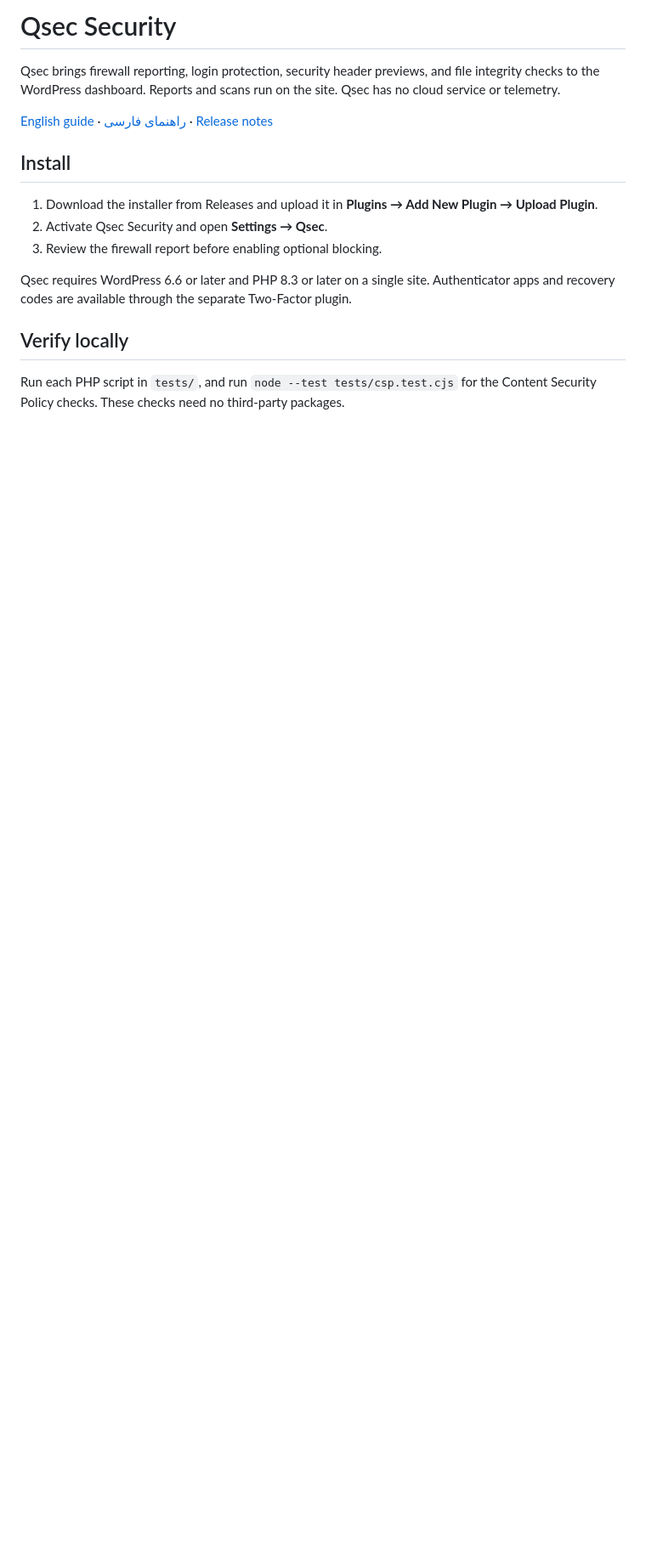
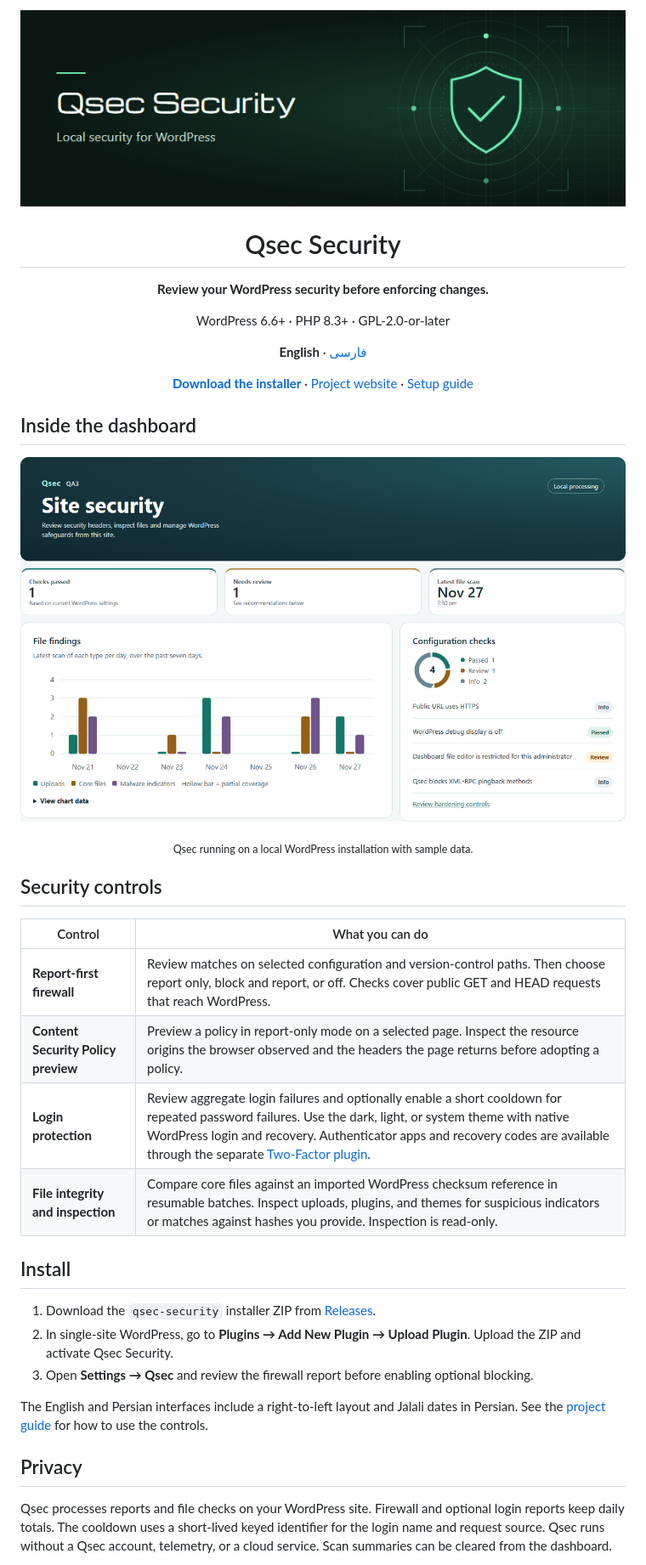
Before and after one commit to qa3me/qsec, a Markdown page: README.md, the part around one of its changes. Shown at 85% size. Rendered like a GitHub page; pictures changed too: docs/images/qsec-cover.png (added), docs/images/qsec-dashboard-en.png (added); blank space fills up the shorter version.

Commit message:
Present Qsec Security in English and Persian
Add a project overview, dashboard previews, installation links, and private vulnerability reporting instructions.

```diff
--- a/README.md
+++ b/README.md
@@ -1,18 +1,41 @@
-# Qsec Security
+<div align="center">
+  <img src="docs/images/qsec-cover.png" width="772" alt="Qsec Security, local security for WordPress">
+  <h1>Qsec Security</h1>
+  <p><strong>Review your WordPress security before enforcing changes.</strong></p>
+  <p>WordPress 6.6+ · PHP 8.3+ · GPL-2.0-or-later</p>
+  <p><strong>English</strong> · <a href="README.fa.md">فارسی</a></p>
+  <p>
+    <a href="https://github.com/qa3me/qsec/releases/latest"><strong>Download the installer</strong></a>
+    · <a href="https://qsec.qa3.me/en/index.html">Project website</a>
+    · <a href="https://qsec.qa3.me/en/guide/index.html">Setup guide</a>
+  </p>
+</div>
 
-Qsec brings firewall reporting, login protection, security header previews, and file integrity checks to the WordPress dashboard. Reports and scans run on the site. Qsec has no cloud service or telemetry.
+## Inside the dashboard
 
-[English guide](docs/PROJECT-en.md) · [راهنمای فارسی](docs/PROJECT-fa.md) · [Release notes](https://github.com/qa3me/qsec/releases)
+<p align="center">
+  <img src="docs/images/qsec-dashboard-en.png" width="880" alt="Qsec dashboard with file findings, a seven-day chart, and WordPress configuration checks">
+</p>
+<p align="center"><sub>Qsec running on a local WordPress installation with sample data.</sub></p>
+
+## Security controls
+
+| Control | What you can do |
+| --- | --- |
+| **Report-first firewall** | Review matches on selected configuration and version-control paths. Then choose report only, block and report, or off. Checks cover public GET and HEAD requests that reach WordPress. |
+| **Content Security Policy preview** | Preview a policy in report-only mode on a selected page. Inspect the resource origins the browser observed and the headers the page returns before adopting a policy. |
+| **Login protection** | Review aggregate login failures and optionally enable a short cooldown for repeated password failures. Use the dark, light, or system theme with native WordPress login and recovery. Authenticator apps and recovery codes are available through the separate [Two-Factor plugin](https://wordpress.org/plugins/two-factor/). |
+| **File integrity and inspection** | Compare core files against an imported WordPress checksum reference in resumable batches. Inspect uploads, plugins, and themes for suspicious indicators or matches against hashes you provide. Inspection is read-only. |
 
 ## Install
 
-1. Download the installer from Releases and upload it in **Plugins → Add New Plugin → Upload Plugin**.
-2. Activate Qsec Security and open **Settings → Qsec**.
-3. Review the firewall report before enabling optional blocking.
+1. Download the `qsec-security` installer ZIP from [Releases](https://github.com/qa3me/qsec/releases).
+2. In single-site WordPress, go to **Plugins → Add New Plugin → Upload Plugin**. Upload the ZIP and activate Qsec Security.
+3. Open **Settings → Qsec** and review the firewall report before enabling optional blocking.
 
-Qsec requires WordPress 6.6 or later and PHP 8.3 or later on a single site. Authenticator apps and recovery codes are available through the separate Two-Factor plugin.
+The English and Persian interfaces include a right-to-left layout and Jalali dates in Persian. See the [project guide](docs/PROJECT-en.md) for how to use the controls.
 
-## Verify locally
+## Privacy
 
-Run each PHP script in `tests/`, and run `node --test tests/csp.test.cjs` for the Content Security Policy checks. These checks need no third-party packages.
+Qsec processes reports and file checks on your WordPress site. Firewall and optional login reports keep daily totals. The cooldown uses a short-lived keyed identifier for the login name and request source. Qsec runs without a Qsec account, telemetry, or a cloud service. Scan summaries can be cleared from the dashboard.
 
```
Also changed, not shown: other parts of README.md (+7 -1 lines), README.fa.md (added, +50 -0 lines), SECURITY.md (added, +17 -0 lines), docs/images/qsec-dashboard-fa.png (added).
